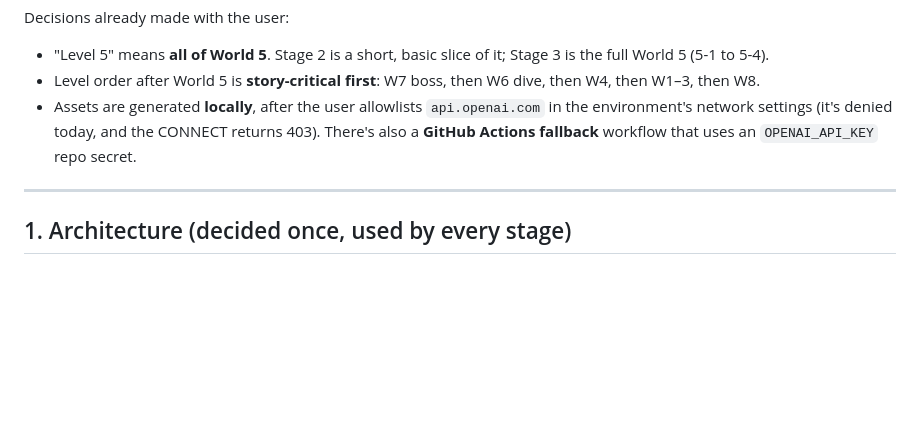
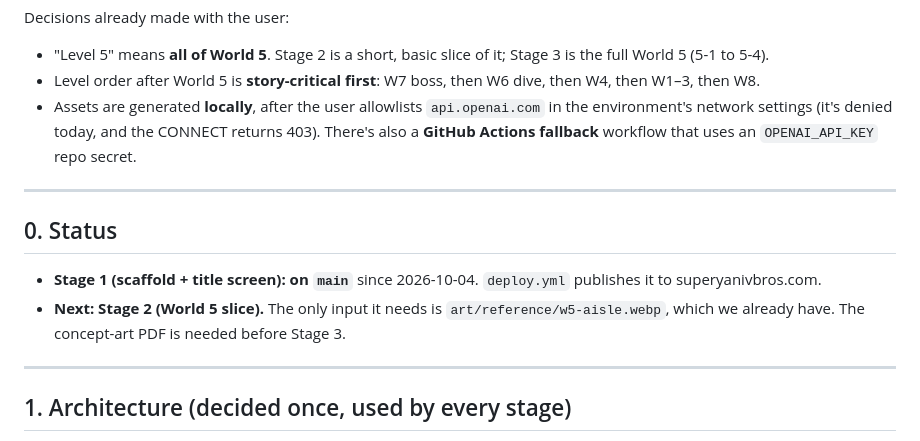
Before and after one commit to TalSerphos/Super-Yaniv-Bros, a Markdown page: docs/PLAN.md, the part around the change. GitHub-like rendering; blank space fills up the shorter version.

Commit message:
Plan: record Stage 1 status
Co-Authored-By: Claude Opus 5.5 <noreply@anthropic.com>
Claude-Session: https://claude.ai/code/session_01Be3LKBc1jqQ8nGTLnyygPT

```diff
--- a/docs/PLAN.md
+++ b/docs/PLAN.md
@@ -10,6 +10,13 @@ Decisions already made with the user:
 - "Level 5" means **all of World 5**. Stage 2 is a short, basic slice of it; Stage 3 is the full World 5 (5-1 to 5-4).
 - Level order after World 5 is **story-critical first**: W7 boss, then W6 dive, then W4, then W1–3, then W8.
 - Assets are generated **locally**, after the user allowlists `api.openai.com` in the environment's network settings (it's denied today, and the CONNECT returns 403). There's also a **GitHub Actions fallback** workflow that uses an `OPENAI_API_KEY` repo secret.
+
+---
+
+## 0. Status
+
+- **Stage 1 (scaffold + title screen): on `main`** since 2026-10-04. `deploy.yml` publishes it to superyanivbros.com.
+- **Next: Stage 2 (World 5 slice).** The only input it needs is `art/reference/w5-aisle.webp`, which we already have. The concept-art PDF is needed before Stage 3.
 
 ---
 
```
